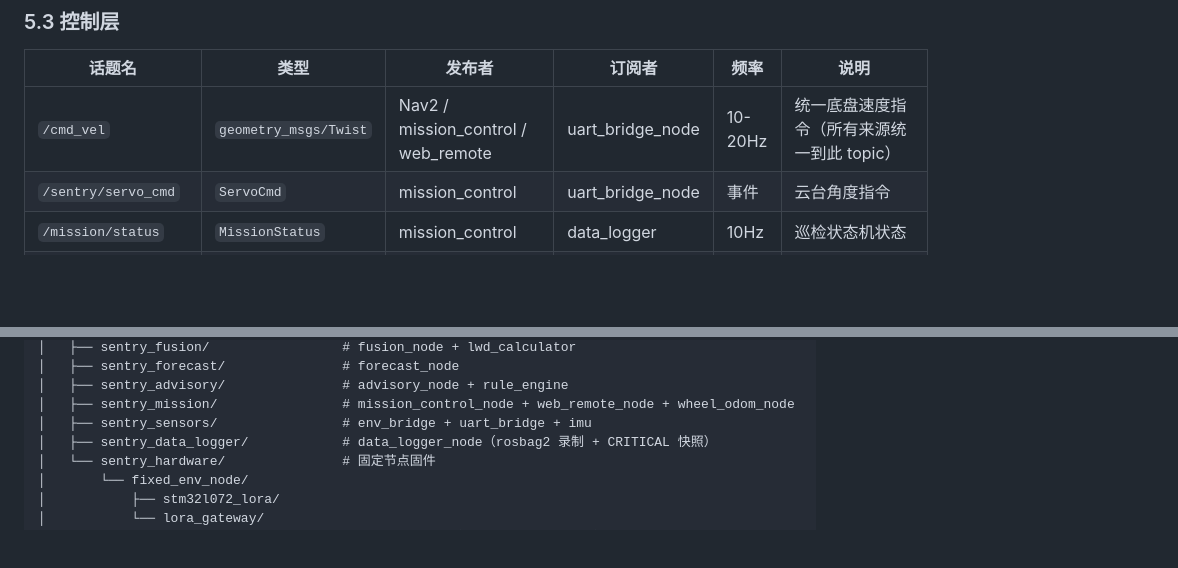
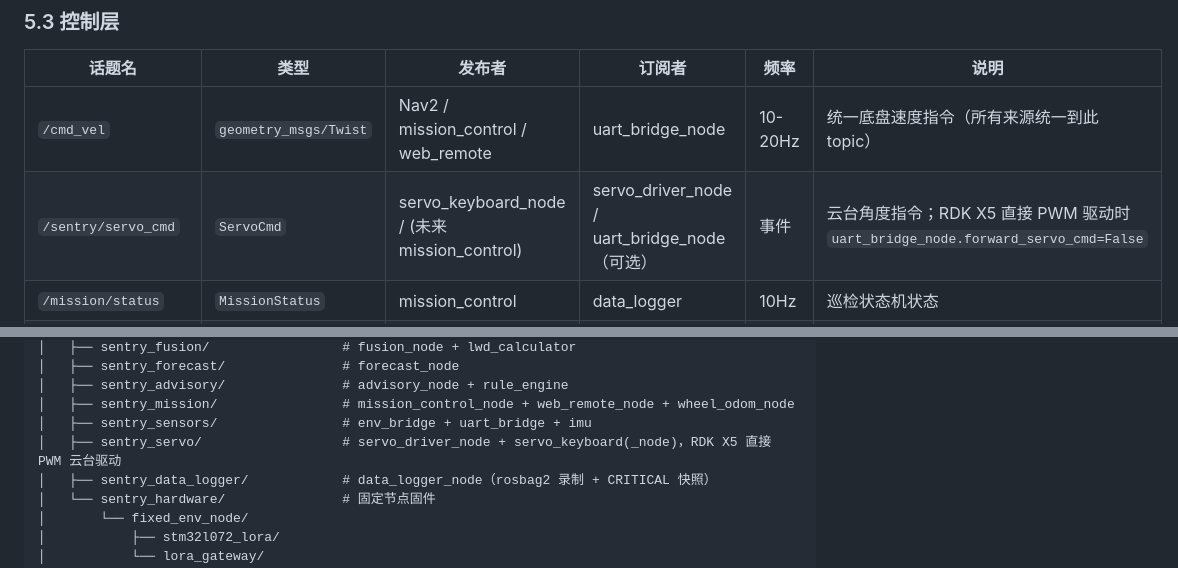
Before and after one commit to wjunhere/smart-agri-sentry, a Markdown page: .claude/PROJECT_CONTEXT.md, 2 parts joined by grey strips. Rendered like a GitHub page; blank space fills up the shorter version.

```diff
--- a/.claude/PROJECT_CONTEXT.md
+++ b/.claude/PROJECT_CONTEXT.md
@@ -366,7 +385,7 @@ typedef struct {
 | 话题名 | 类型 | 发布者 | 订阅者 | 频率 | 说明 |
 |--------|------|--------|--------|------|------|
 | `/cmd_vel` | `geometry_msgs/Twist` | Nav2 / mission_control / web_remote | uart_bridge_node | 10-20Hz | 统一底盘速度指令（所有来源统一到此 topic） |
-| `/sentry/servo_cmd` | `ServoCmd` | mission_control | uart_bridge_node | 事件 | 云台角度指令 |
+| `/sentry/servo_cmd` | `ServoCmd` | servo_keyboard_node / (未来 mission_control) | servo_driver_node / uart_bridge_node（可选） | 事件 | 云台角度指令；RDK X5 直接 PWM 驱动时 `uart_bridge_node.forward_servo_cmd=False` |
 | `/mission/status` | `MissionStatus` | mission_control | data_logger | 10Hz | 巡检状态机状态 |
 | `/wheel/odom` | `nav_msgs/Odometry` | wheel_odom_node | EKF, Nav2 | 20Hz | 编码器里程计（dead reckoning） |
 | `/odom` | `nav_msgs/Odometry` | ekf_filter | Nav2, TF | 30Hz | EKF 融合后的里程计 |
@@ -486,6 +505,7 @@ smart-agri-sentry/
 │   ├── sentry_advisory/               # advisory_node + rule_engine
 │   ├── sentry_mission/                # mission_control_node + web_remote_node + wheel_odom_node
 │   ├── sentry_sensors/                # env_bridge + uart_bridge + imu
+│   ├── sentry_servo/                  # servo_driver_node + servo_keyboard(_node)，RDK X5 直接 PWM 云台驱动
 │   ├── sentry_data_logger/            # data_logger_node（rosbag2 录制 + CRITICAL 快照）
 │   └── sentry_hardware/               # 固定节点固件
 │       └── fixed_env_node/
```
Also changed, not shown: other parts of .claude/PROJECT_CONTEXT.md (+38 -3 lines).
